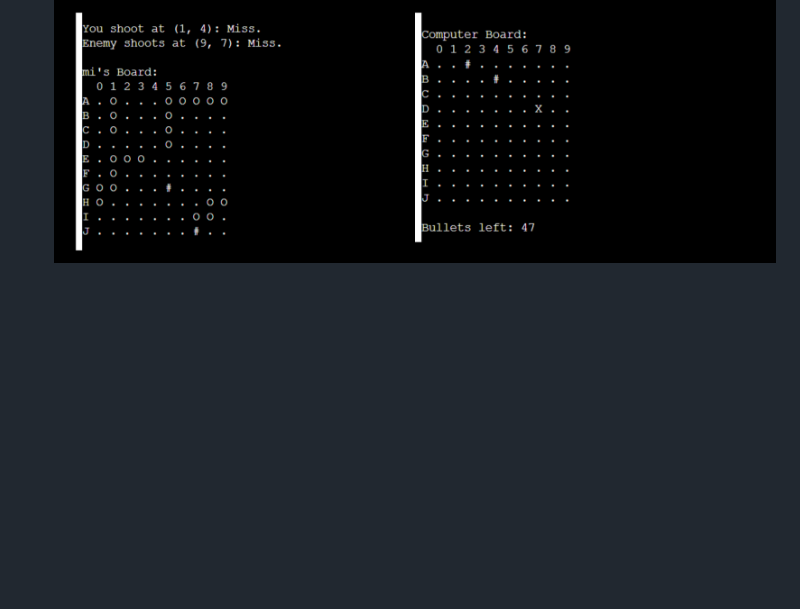
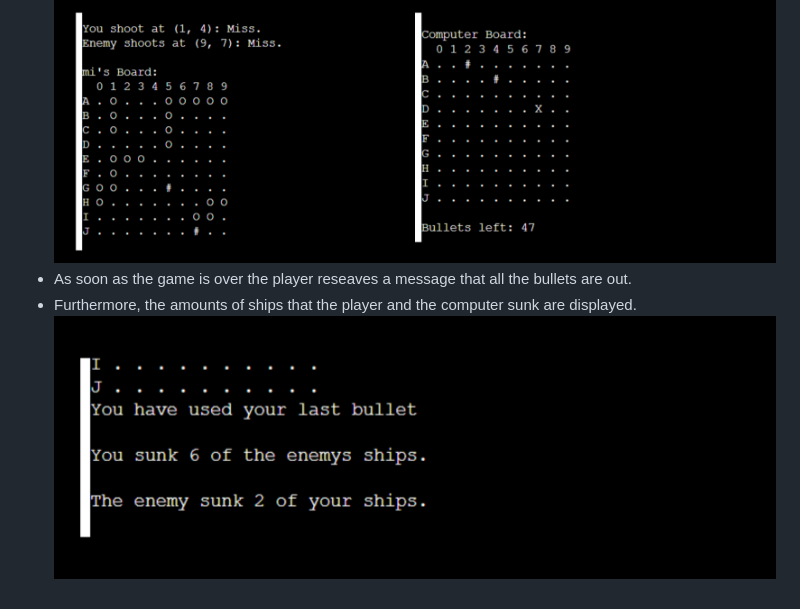
Before and after one commit to elkocho1/battleship-game, a Markdown page: README.md, the part around the change. Drawn GitHub-style; pictures changed too: documentation/end-message.png (added); blank space fills up the shorter version.

Commit message:
Add final feature

```diff
--- a/README.md
+++ b/README.md
@@ -55,3 +55,6 @@ Users the classic battleship game and try to win against the computer. In total
 * After each shot input the shot will be displayed on either the player board or enemy board.
 * Each shot represents either a hit "X" or a miss "#".
 ![Hits and Miss](documentation/hits-miss.png)
+* As soon as the game is over the player reseaves a message that all the bullets are out.
+* Furthermore, the amounts of ships that the player and the computer sunk are displayed.
+![End-Message](documentation/end-message.png)
```
